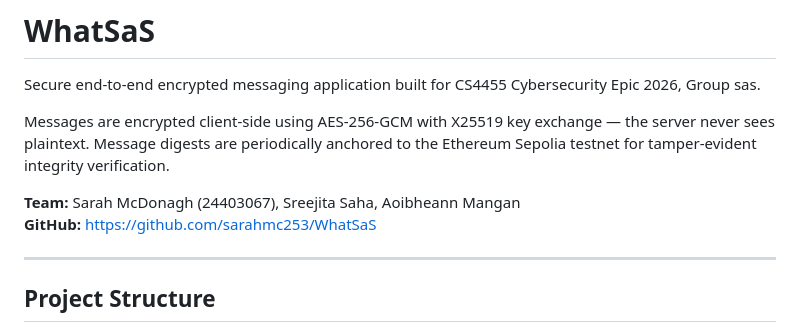
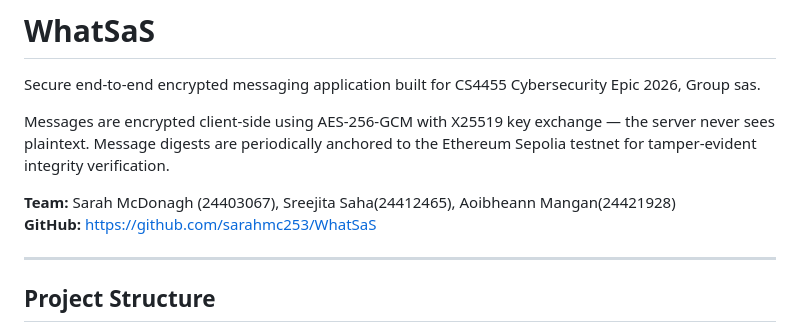
Before and after one commit to sarahmc253/WhatSaS, a Markdown page: README.md, the part around the change. Rendered like a GitHub page.

Commit message:
sad (#75)

```diff
--- a/README.md
+++ b/README.md
@@ -4,7 +4,7 @@ Secure end-to-end encrypted messaging application built for CS4455 Cybersecurity
 
 Messages are encrypted client-side using AES-256-GCM with X25519 key exchange — the server never sees plaintext. Message digests are periodically anchored to the Ethereum Sepolia testnet for tamper-evident integrity verification.
 
-**Team:** Sarah McDonagh (24403067), Sreejita Saha, Aoibheann Mangan
+**Team:** Sarah McDonagh (24403067), Sreejita Saha(24412465), Aoibheann Mangan(24421928)
 **GitHub:** https://github.com/sarahmc253/WhatSaS
 
 ---
```
